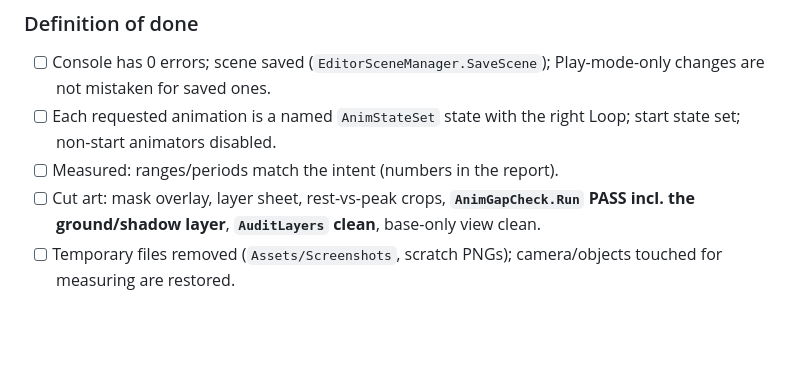
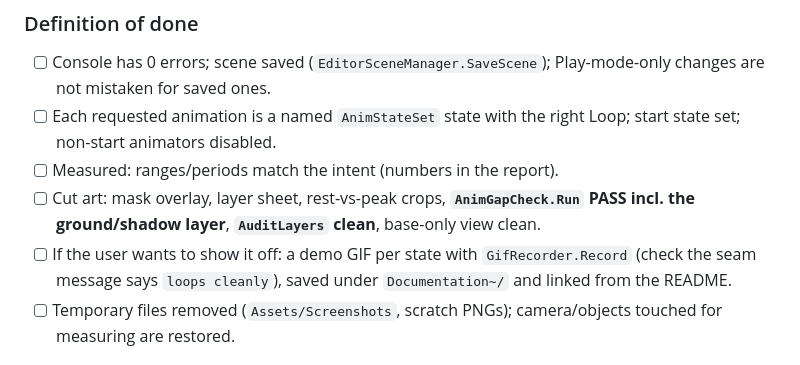
Before and after one commit to truongk23k/AnimationToolkit, a Markdown page: AI-Skill/SKILL.md, the part around the change. Drawn GitHub-style; blank space fills up the shorter version.

```diff
--- a/AI-Skill/SKILL.md
+++ b/AI-Skill/SKILL.md
@@ -27,6 +27,7 @@ You turn a plain-language motion description into working Unity animation using
 - [ ] Each requested animation is a named `AnimStateSet` state with the right Loop; start state set; non-start animators disabled.
 - [ ] Measured: ranges/periods match the intent (numbers in the report).
 - [ ] Cut art: mask overlay, layer sheet, rest-vs-peak crops, **`AnimGapCheck.Run` PASS incl. the ground/shadow layer**, **`AuditLayers` clean**, base-only view clean.
+- [ ] If the user wants to show it off: a demo GIF per state with `GifRecorder.Record` (check the seam message says `loops cleanly`), saved under `Documentation~/` and linked from the README.
 - [ ] Temporary files removed (`Assets/Screenshots`, scratch PNGs); camera/objects touched for measuring are restored.
 
 ## Primitive vocabulary — any motion is a mix of these
```
Also changed, not shown: AI-Skill/references/unity-animation-api.md (+1 -0 lines), README.md (+66 -33 lines), Documentation~/bird_fly.gif (added), Documentation~/capy_happy.gif (added), 6 other files.
